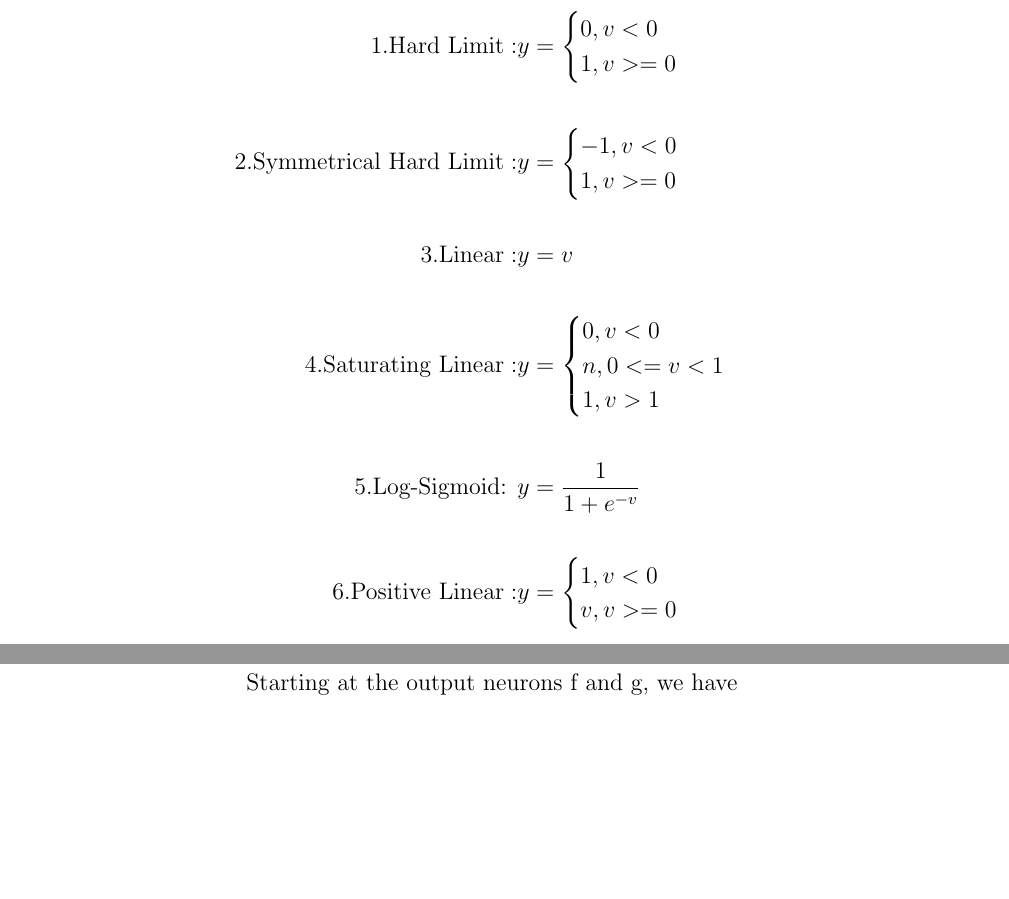
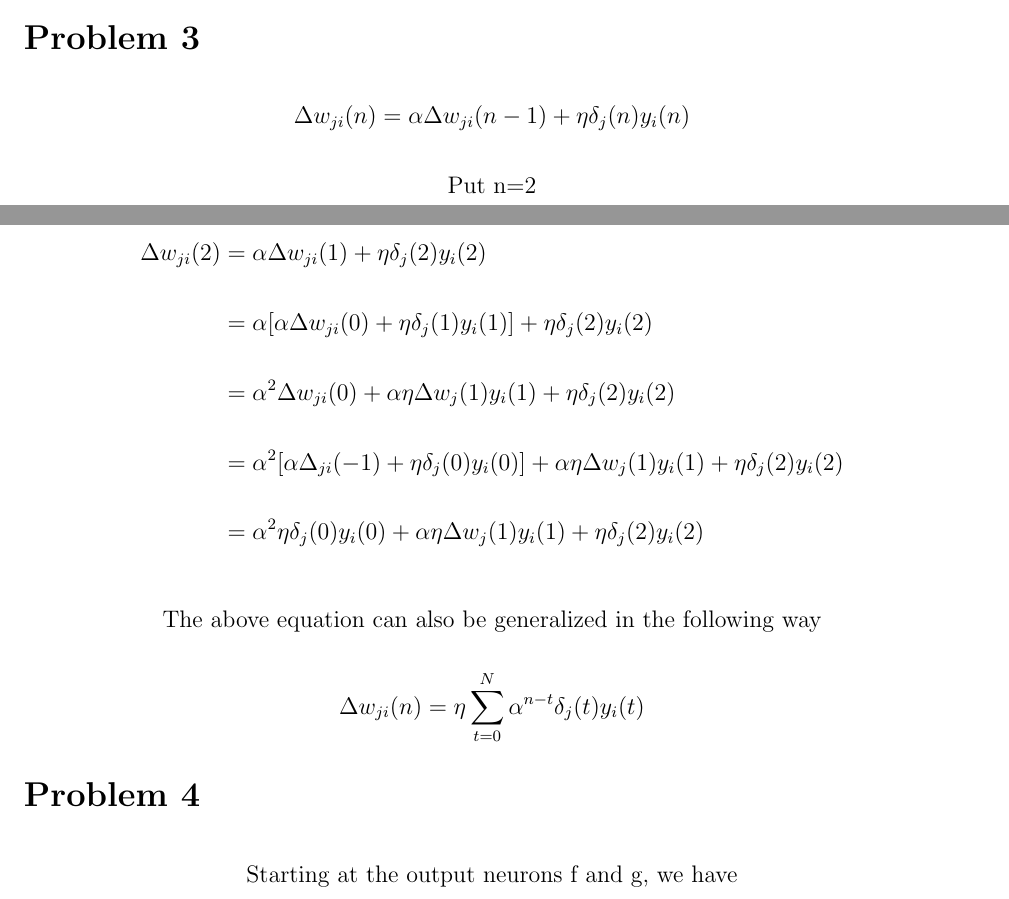
Before and after one commit to a3y3/Neural-Networks-Assignments, a LaTeX problem sheet (Assignment3.tex): two parts of pages 2 and 3 of 4 before the commit and two parts of pages 1 and 2 of 3 after it, joined at a grey line, cut at the place of the change, the shorter picture padded with empty space. Compiled offline with pdfLaTeX.

Commit message:
Add question 3

```diff
--- a/Assignment3.tex
+++ b/Assignment3.tex
@@ -46,27 +46,23 @@ By turning in this assignment, I agree by the academic honor code and declare th
 \end{gather*}
 
 \section*{Problem 3}
+\begin{gather*}
+    \Delta w_{ji}(n) = \alpha \Delta w_{ji}(n-1) + \eta\delta_j(n)y_i(n)\\\\
+    \text{Put n=2}\\
+\end{gather*}
 \begin{align*}
-    1.\text{Hard Limit}: &y = \begin{cases}
-                            0,  v<0 \\
-                            1,  v>= 0
-                        \end{cases}\\\\
-    2.\text{Symmetrical Hard Limit}: &y = \begin{cases}
-                            -1,  v<0 \\
-                            1,  v>= 0
-                        \end{cases}\\\\
-    3.\text{Linear}: &y = v\\\\
-    4.\text{Saturating Linear}: &y = \begin{cases}
-                            0,  v<0 \\
-                            n,  0<=v<1\\
-                            1,  v>1
-                        \end{cases}\\\\
-    5.\text{Log-Sigmoid: }&y =\frac{1}{1+e^{-v}} \\\\
-    6.\text{Positive Linear}: &y = \begin{cases}
-                            1,  v<0 \\
-                            v,  v>= 0
-                        \end{cases}\\\\
+    \Delta w_{ji}(2) &= \alpha \Delta w_{ji}(1) + \eta\delta_j(2)y_i(2)\\\\
+    &=\alpha[\alpha\Delta w_{ji}(0)+\eta\delta_j(1)y_i(1)]+ \eta\delta_j(2)y_i(2)\\\\
+    &=\alpha^2\Delta w_{ji}(0)+\alpha\eta\Delta w_j(1)y_i(1)+ \eta\delta_j(2)y_i(2)\\ \\
+    &=\alpha^2[\alpha\Delta_{ji}(-1)+\eta\delta_j(0)y_i(0)]+\alpha\eta\Delta w_j(1)y_i(1)+ \eta\delta_j(2)y_i(2)\\ \\
+    &=\alpha^2\eta\delta_j(0)y_i(0) +\alpha\eta\Delta w_j(1)y_i(1)+ \eta\delta_j(2)y_i(2)\\
 \end{align*}
+\[
+    \text{The above equation can also be generalized in the following way}\\
+\]
+\begin{gather*}
+    \Delta w_{ji}(n) = \eta\sum_{t=0}^{N}\alpha^{n-t}\delta_j(t)y_i(t)
+\end{gather*}
 
 \section*{Problem 4}
 \begin{gather*}
```
